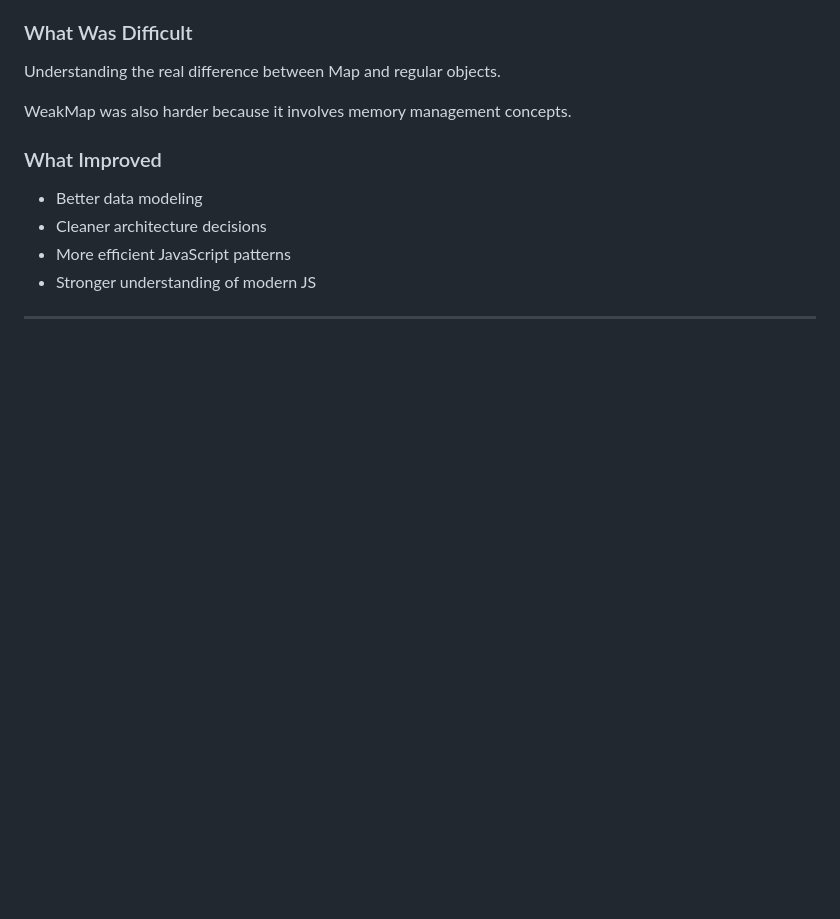
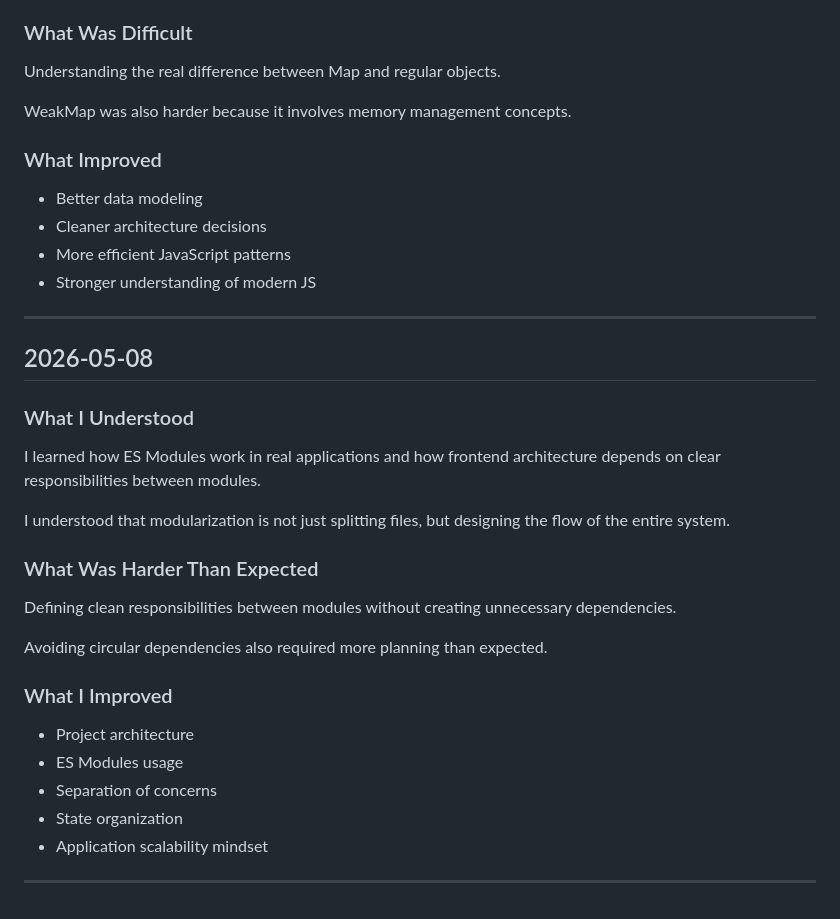
Before and after one commit to angelajasso/engineering-foundations, a Markdown page: docs/engineering/learning-log.md, the part around the change. Drawn GitHub-style; blank space fills up the shorter version.

Commit message:
docs: add modular architecture using ES modules

```diff
--- a/docs/engineering/learning-log.md
+++ b/docs/engineering/learning-log.md
@@ -865,3 +865,32 @@ memory management concepts.
 - Stronger understanding of modern JS
 
 ---
+
+## 2026-05-08
+
+### What I Understood
+
+I learned how ES Modules work in real applications and how
+frontend architecture depends on clear responsibilities
+between modules.
+
+I understood that modularization is not just splitting files,
+but designing the flow of the entire system.
+
+### What Was Harder Than Expected
+
+Defining clean responsibilities between modules without
+creating unnecessary dependencies.
+
+Avoiding circular dependencies also required more planning
+than expected.
+
+### What I Improved
+
+- Project architecture
+- ES Modules usage
+- Separation of concerns
+- State organization
+- Application scalability mindset
+
+---
```
Also changed, not shown: docs/js/modular.md (added, +49 -0 lines).
